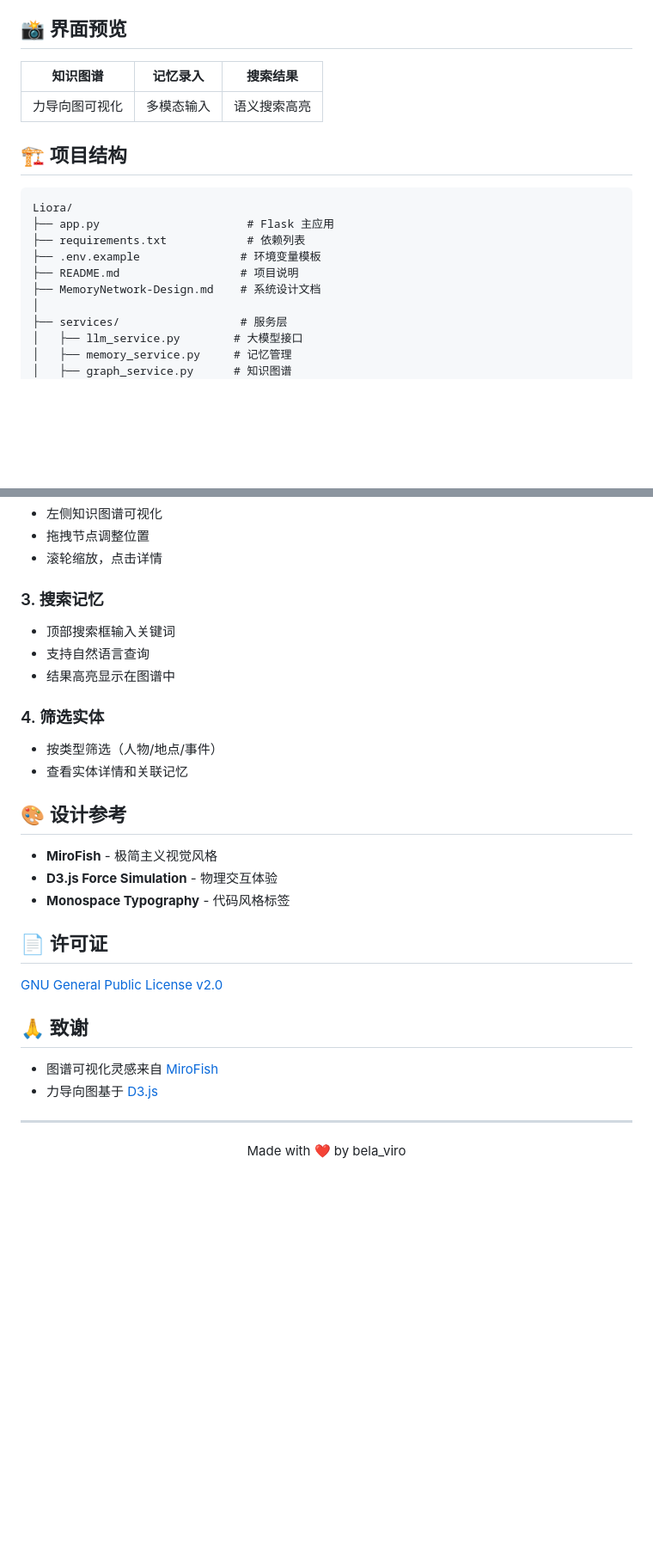
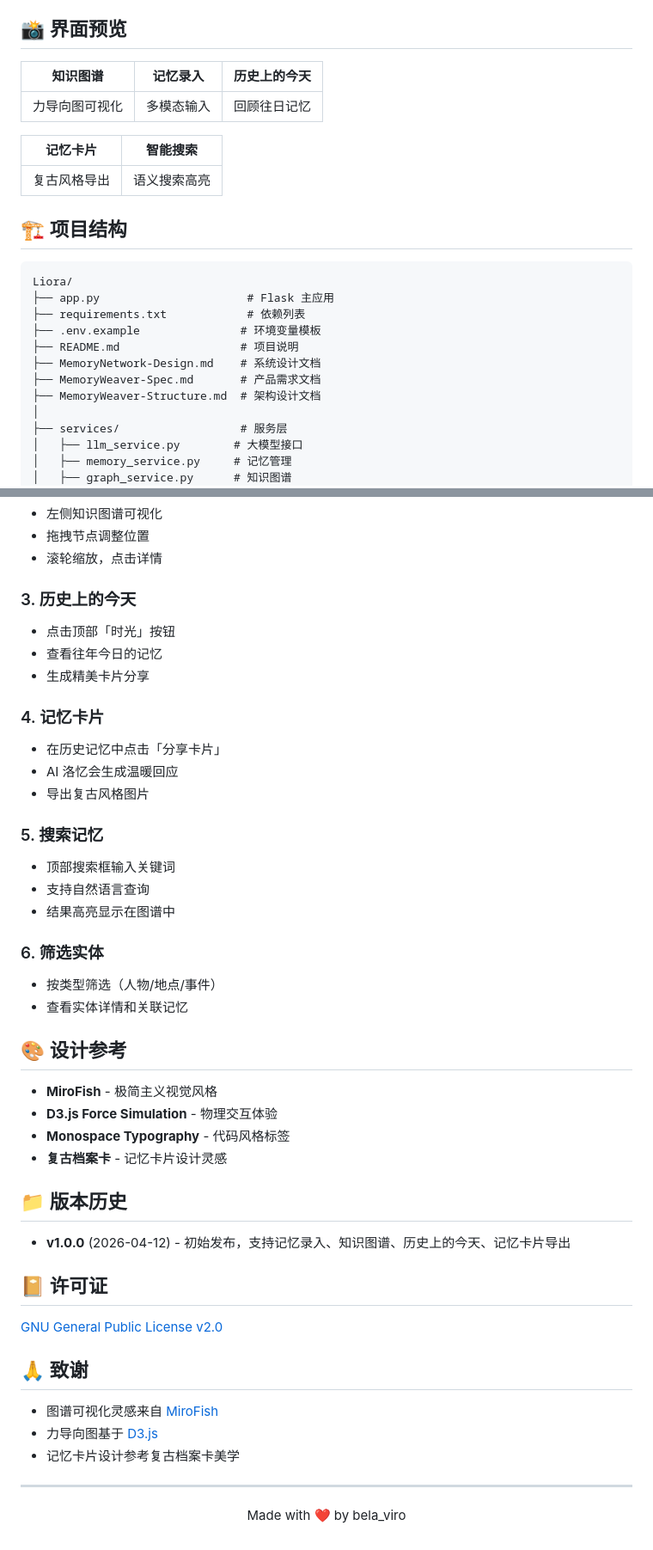
Before and after one commit to belaViro/Liora, a Markdown page: README.md, 2 parts joined by grey strips. Shown at 86% size. Rendered like a GitHub page; blank space fills up the shorter version.

Commit message:
docs: 更新README，添加历史上的今天和记忆卡片功能说明

```diff
--- a/README.md
+++ b/README.md
@@ -71,9 +74,13 @@ python app.py
 
 ## 📸 界面预览
 
-| 知识图谱 | 记忆录入 | 搜索结果 |
-|---------|---------|---------|
-| 力导向图可视化 | 多模态输入 | 语义搜索高亮 |
+| 知识图谱 | 记忆录入 | 历史上的今天 |
+|---------|---------|------------|
+| 力导向图可视化 | 多模态输入 | 回顾往日记忆 |
+
+| 记忆卡片 | 智能搜索 |
+|-----------|---------|
+| 复古风格导出 | 语义搜索高亮 |
 
 ## 🏗️ 项目结构
 
@@ -84,6 +91,8 @@ Liora/
 ├── .env.example               # 环境变量模板
 ├── README.md                  # 项目说明
 ├── MemoryNetwork-Design.md    # 系统设计文档
+├── MemoryWeaver-Spec.md       # 产品需求文档
+├── MemoryWeaver-Structure.md  # 架构设计文档
 │
 ├── services/                  # 服务层
 │   ├── llm_service.py        # 大模型接口
@@ -154,12 +165,22 @@ Liora/
 - 拖拽节点调整位置
 - 滚轮缩放，点击详情
 
-### 3. 搜索记忆
+### 3. 历史上的今天
+- 点击顶部「时光」按钮
+- 查看往年今日的记忆
+- 生成精美卡片分享
+
+### 4. 记忆卡片
+- 在历史记忆中点击「分享卡片」
+- AI 洛忆会生成温暖回应
+- 导出复古风格图片
+
+### 5. 搜索记忆
 - 顶部搜索框输入关键词
 - 支持自然语言查询
 - 结果高亮显示在图谱中
 
-### 4. 筛选实体
+### 6. 筛选实体
 - 按类型筛选（人物/地点/事件）
 - 查看实体详情和关联记忆
 
@@ -168,8 +189,13 @@ Liora/
 - **MiroFish** - 极简主义视觉风格
 - **D3.js Force Simulation** - 物理交互体验
 - **Monospace Typography** - 代码风格标签
+- **复古档案卡** - 记忆卡片设计灵感
 
-## 📄 许可证
+## 📁 版本历史
+
+- **v1.0.0** (2026-04-12) - 初始发布，支持记忆录入、知识图谱、历史上的今天、记忆卡片导出
+
+## 📔 许可证
 
 [GNU General Public License v2.0](LICENSE)
 
@@ -177,6 +203,7 @@ Liora/
 
 - 图谱可视化灵感来自 [MiroFish](https://github.com/tailord/MiroFish)
 - 力导向图基于 [D3.js](https://d3js.org/)
+- 记忆卡片设计参考复古档案卡美学
 
 ---
 
```
Also changed, not shown: other parts of README.md (+7 -2 lines).
